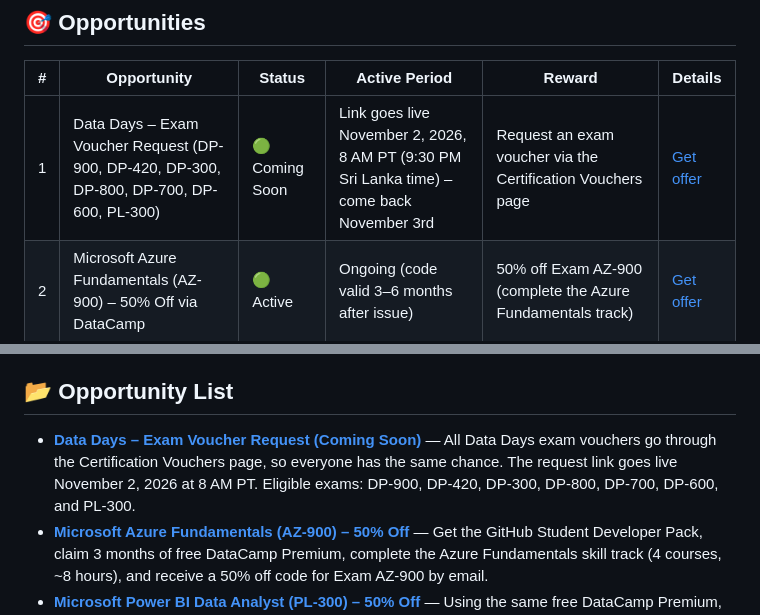
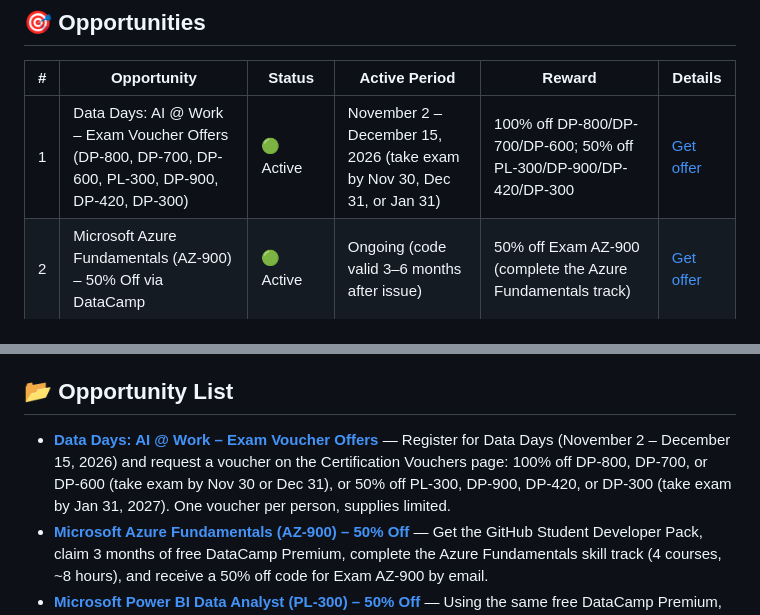
Before and after one commit to nisalgunawardhana/microsoft-certification-voucher-offers, a Markdown page: README.md, 2 parts joined by grey strips. Rendered like a GitHub page.

```diff
--- a/README.md
+++ b/README.md
@@ -19,7 +19,7 @@ This repository tracks active and upcoming offers that let you claim free Micros
 
 | # | Opportunity | Status | Active Period | Reward | Details |
 |---|-------------|--------|---------------|--------|---------|
-| 1 | Data Days – Exam Voucher Request (DP-900, DP-420, DP-300, DP-800, DP-700, DP-600, PL-300) | 🟢 Coming Soon | Link goes live November 2, 2026, 8 AM PT (9:30 PM Sri Lanka time) – come back November 3rd | Request an exam voucher via the Certification Vouchers page | [Get offer](./data-days-exam-voucher-2026/README.md) |
+| 1 | Data Days: AI @ Work – Exam Voucher Offers (DP-800, DP-700, DP-600, PL-300, DP-900, DP-420, DP-300) | 🟢 Active | November 2 – December 15, 2026 (take exam by Nov 30, Dec 31, or Jan 31) | 100% off DP-800/DP-700/DP-600; 50% off PL-300/DP-900/DP-420/DP-300 | [Get offer](./data-days-exam-voucher-2026/README.md) |
 | 2 | Microsoft Azure Fundamentals (AZ-900) – 50% Off via DataCamp | 🟢 Active | Ongoing (code valid 3–6 months after issue) | 50% off Exam AZ-900 (complete the Azure Fundamentals track) | [Get offer](./datacamp-az-900-50-off/README.md) |
 | 3 | Microsoft Power BI Data Analyst (PL-300) – 50% Off via DataCamp | 🔴 Closed / Expired | Ongoing (code valid 3–6 months after issue) | 50% off Exam PL-300 (complete the Data Analyst in Power BI track) | [Get offer](./datacamp-pl-300-50-off/README.md) |
 | 4 | Microsoft Certification Week 2026 – Free Exam Voucher via LevelUp Program | 🔴 Closed / Expired | September 28 – October 2, 2026 | 1 free Microsoft Certification exam voucher (score 80%+ on first LevelUp practice assessment) | [Get offer](./microsoft-certification-week-2026/README.md) |
@@ -36,7 +36,7 @@ This repository tracks active and upcoming offers that let you claim free Micros
 
 ## 📂 Opportunity List
 
-- **[Data Days – Exam Voucher Request (Coming Soon)](./data-days-exam-voucher-2026/README.md)** — All Data Days exam vouchers go through the Certification Vouchers page, so everyone has the same chance. The request link goes live November 2, 2026 at 8 AM PT. Eligible exams: DP-900, DP-420, DP-300, DP-800, DP-700, DP-600, and PL-300.
+- **[Data Days: AI @ Work – Exam Voucher Offers](./data-days-exam-voucher-2026/README.md)** — Register for Data Days (November 2 – December 15, 2026) and request a voucher on the Certification Vouchers page: 100% off DP-800, DP-700, or DP-600 (take exam by Nov 30 or Dec 31), or 50% off PL-300, DP-900, DP-420, or DP-300 (take exam by Jan 31, 2027). One voucher per person, supplies limited.
 - **[Microsoft Azure Fundamentals (AZ-900) – 50% Off](./datacamp-az-900-50-off/README.md)** — Get the GitHub Student Developer Pack, claim 3 months of free DataCamp Premium, complete the Azure Fundamentals skill track (4 courses, ~8 hours), and receive a 50% off code for Exam AZ-900 by email.
 - **[Microsoft Power BI Data Analyst (PL-300) – 50% Off](./datacamp-pl-300-50-off/README.md)** — Using the same free DataCamp Premium, complete the Data Analyst in Power BI career track (17 courses, ~48 hours) and receive a 50% off code for Exam PL-300 by email.
 - **[Microsoft Certification Week 2026](./microsoft-certification-week-2026/README.md)** — A 5-day live instructor-led training (September 28 – October 2, 2026) covering 16 Microsoft certifications across AI, Azure, Security, GitHub, Fabric, and Power Platform. Score 80% or higher on your first LevelUp practice assessment to receive one free Microsoft Certification exam voucher (subject to eligibility). Registration requires a work/organization email. *Not personally verified by the maintainer — verify independently before registering.*
```
Also changed, not shown: data-days-exam-voucher-2026/README.md (+46 -24 lines), data-days-exam-voucher-2026/images/ss1.png (added), data-days-exam-voucher-2026/images/ss2.png (added), data-days-exam-voucher-2026/images/ss3.png (added).
